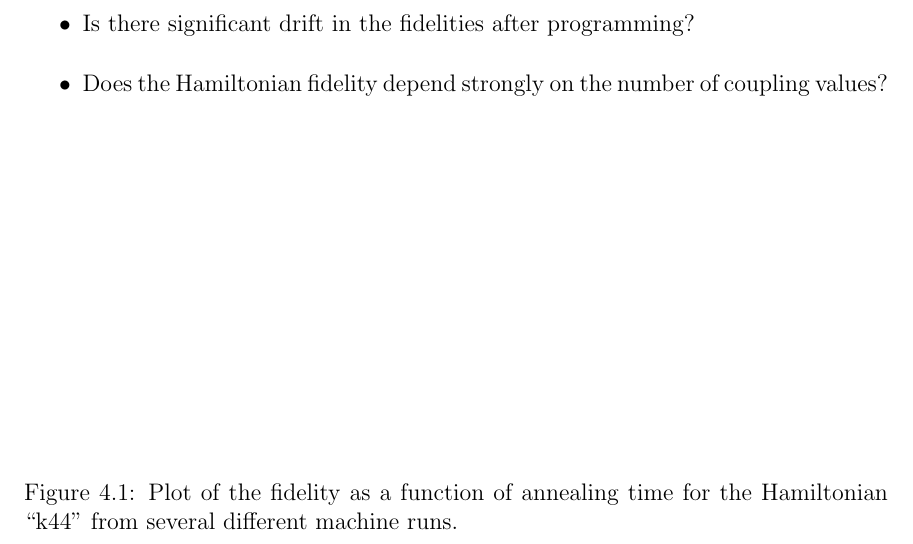
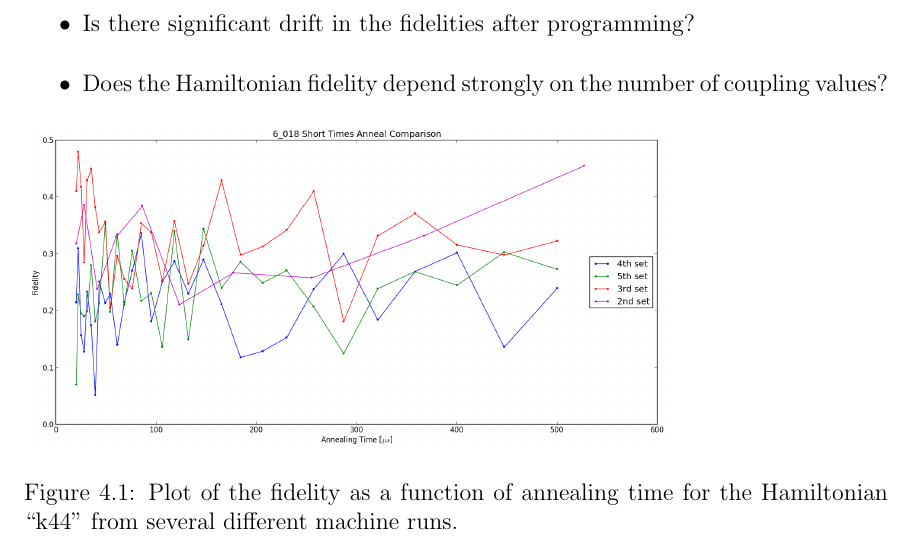
Before and after one commit to esnowkropla/eskthesis, a LaTeX thesis (eskthesis.tex): part of page 11 of 12, cut so that both start at the same text. Compiled offline with pdfLaTeX; a LaTeX package or settings file that is missing is left out.

Commit message:
Figure include working

```diff
--- a/eskthesis.tex
+++ b/eskthesis.tex
@@ -76,6 +76,9 @@ Each term in $V$, both fields and couplings, should now have a corresponding ter
 \chapter{Preliminary Results}
 
 \begin{figure}
+	\scalebox{0.3}{
+	\includegraphics[bb=0 0 745 382]{img/6_018_comparison.png}
+}
 	\caption[Fidelity vs Time]{Plot of the fidelity as a function of annealing time for the Hamiltonian ``k44'' from several different machine runs.}
 	\label{fid_v_time}
 \end{figure}
```
